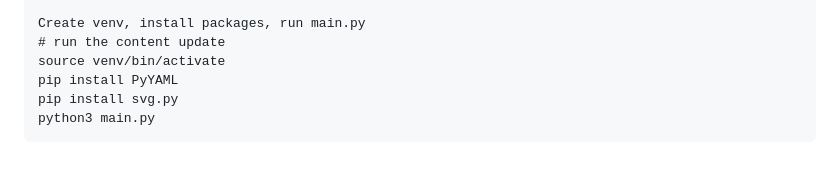
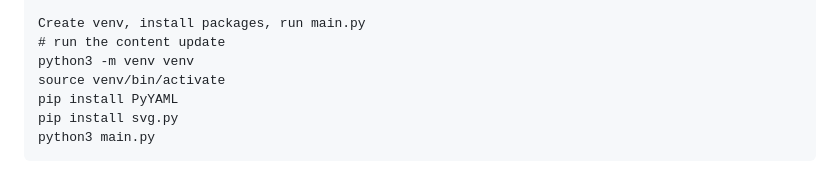
Before and after one commit to eianlei/web-logbook-rel1, a Markdown page: README.MD, the part around the change. Drawn GitHub-style.

Commit message:
Add command to create Python virtual environment

```diff
--- a/README.MD
+++ b/README.MD
@@ -188,6 +188,7 @@ correct location, which can be on another host.
 
     Create venv, install packages, run main.py
     # run the content update
+    python3 -m venv venv
     source venv/bin/activate
     pip install PyYAML
     pip install svg.py
```
